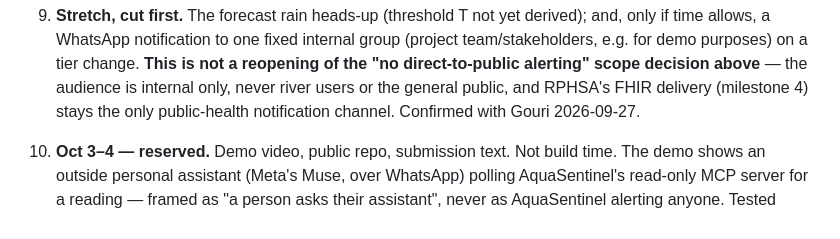
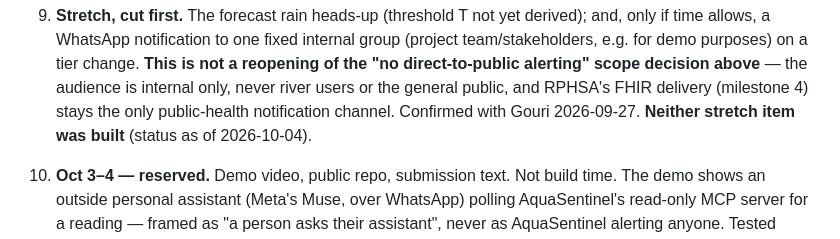
Before and after one commit to gouriprakash-spec/aquasentinel, a Markdown page: plan.md, the part around the change. GitHub-like rendering.

```diff
--- a/plan.md
+++ b/plan.md
@@ -151,6 +151,7 @@ Build top to bottom. If behind on Oct 1, **cut from the bottom, never the middle
    not a reopening of the "no direct-to-public alerting" scope decision above** — the audience is
    internal only, never river users or the general public, and RPHSA's FHIR delivery (milestone 4)
    stays the only public-health notification channel. Confirmed with Gouri 2026-09-27.
+   **Neither stretch item was built** (status as of 2026-10-04).
 10. **Oct 3–4 — reserved.** Demo video, public repo, submission text. Not build time. The demo
     shows an outside personal assistant (Meta's Muse, over WhatsApp) polling AquaSentinel's
     read-only MCP server for a reading — framed as "a person asks their assistant", never as
```
Also changed, not shown: docs/landing-page/BUILD-SPEC.md (+5 -4 lines), docs/product-brief.md (+7 -5 lines).
